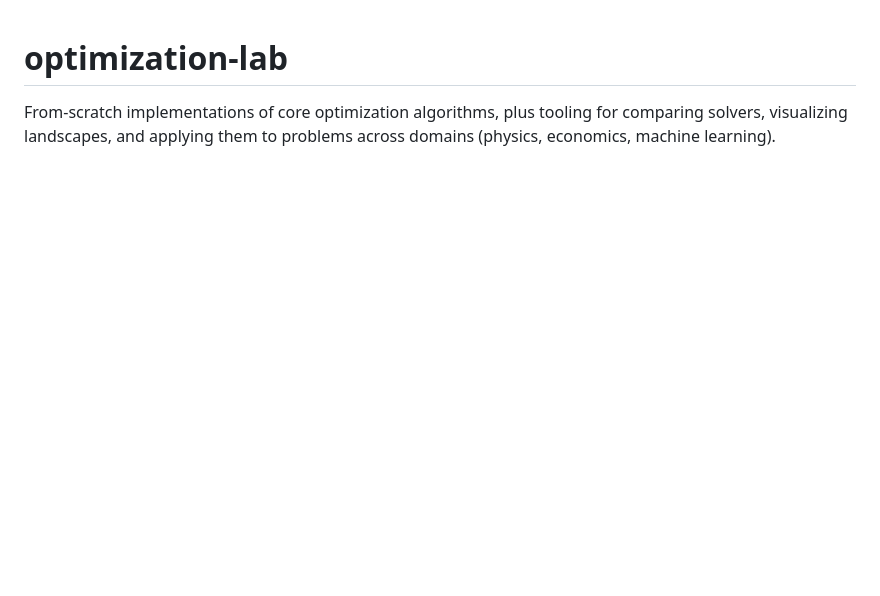
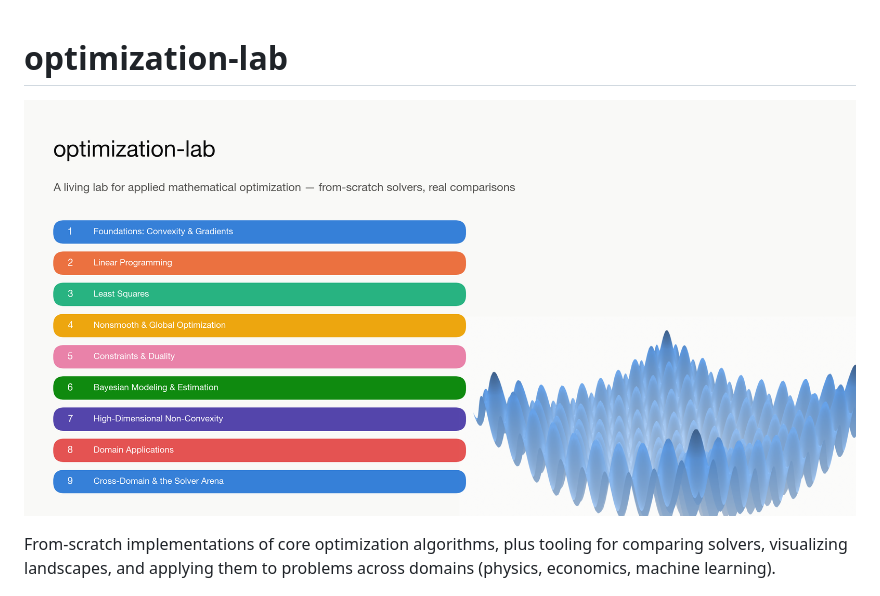
Before and after one commit to ioannisantoniadis/optimization-lab, a Markdown page: README.md, the part around the change. Rendered like a GitHub page; pictures changed too: docs/images/social-preview.png (added); blank space fills up the shorter version.

```diff
--- a/README.md
+++ b/README.md
@@ -1,4 +1,6 @@
 # optimization-lab
+
+![optimization-lab — the nine docs chapters, from foundations to the cross-domain solver arena](docs/images/social-preview.png)
 
 From-scratch implementations of core optimization algorithms, plus tooling for
 comparing solvers, visualizing landscapes, and applying them to problems across
```
Also changed, not shown: 1 other file.
